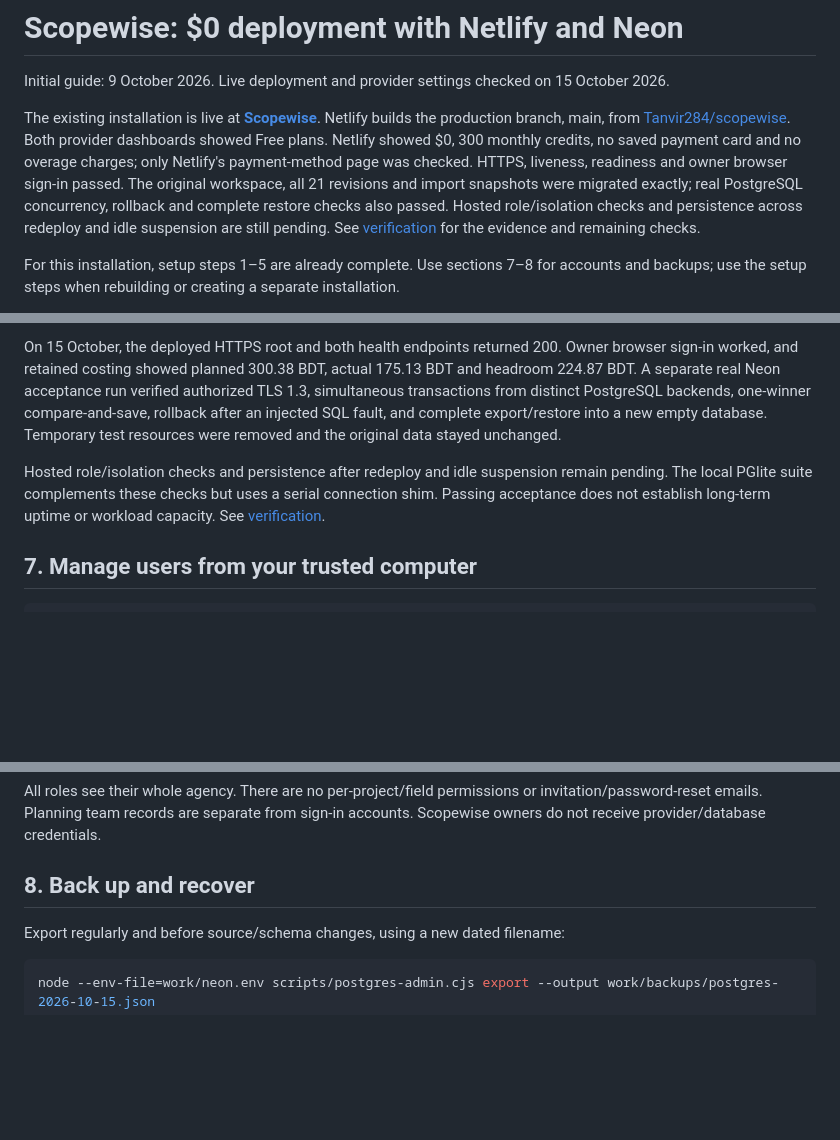
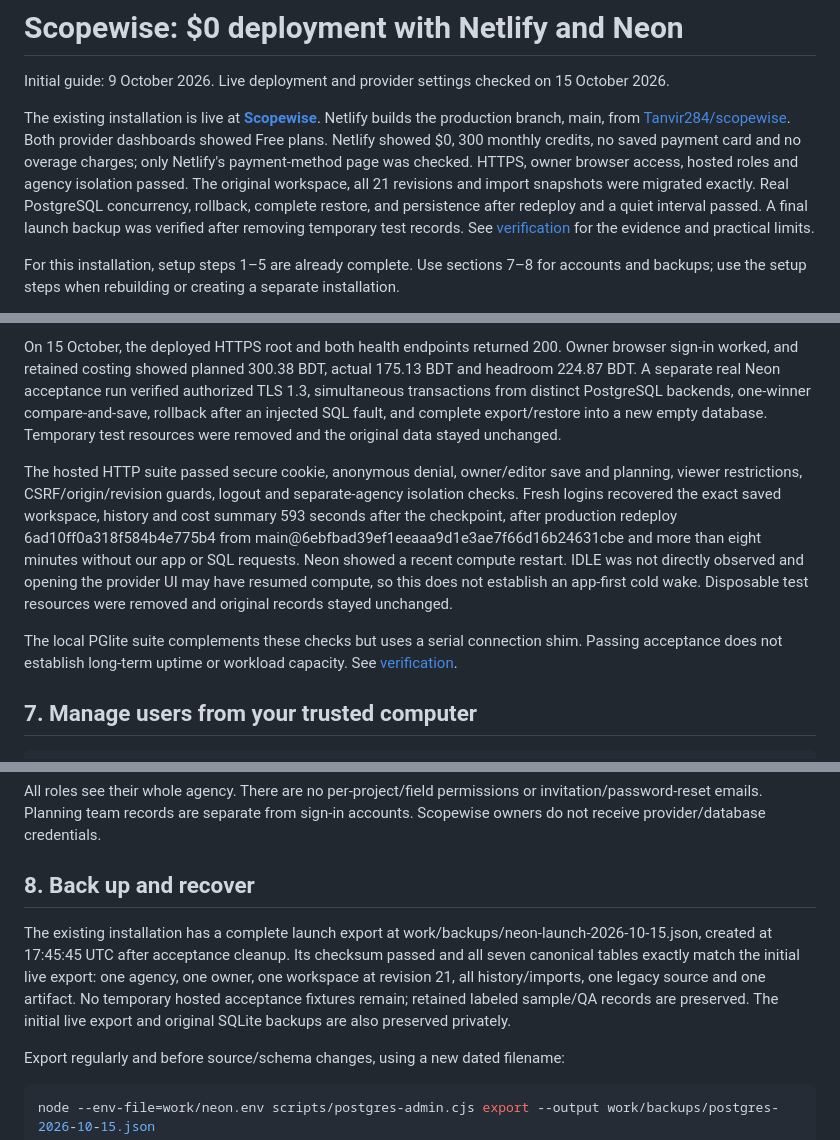
Before and after one commit to Tanvir284/scopewise, a Markdown page: docs/zero-cost-deployment.md, 3 parts joined by grey strips. Rendered like a GitHub page; blank space fills up the shorter version.

```diff
--- a/docs/zero-cost-deployment.md
+++ b/docs/zero-cost-deployment.md
@@ -2,7 +2,7 @@
 
 Initial guide: 9 October 2026. Live deployment and provider settings checked on 15 October 2026.
 
-The existing installation is live at **[Scopewise](https://scopewise-tanvir284.netlify.app)**. Netlify builds the production branch, main, from [Tanvir284/scopewise](https://github.com/Tanvir284/scopewise). Both provider dashboards showed Free plans. Netlify showed $0, 300 monthly credits, no saved payment card and no overage charges; only Netlify's payment-method page was checked. HTTPS, liveness, readiness and owner browser sign-in passed. The original workspace, all 21 revisions and import snapshots were migrated exactly; real PostgreSQL concurrency, rollback and complete restore checks also passed. Hosted role/isolation checks and persistence across redeploy and idle suspension are still pending. See [verification](../docs/verification.md) for the evidence and remaining checks.
+The existing installation is live at **[Scopewise](https://scopewise-tanvir284.netlify.app)**. Netlify builds the production branch, main, from [Tanvir284/scopewise](https://github.com/Tanvir284/scopewise). Both provider dashboards showed Free plans. Netlify showed $0, 300 monthly credits, no saved payment card and no overage charges; only Netlify's payment-method page was checked. HTTPS, owner browser access, hosted roles and agency isolation passed. The original workspace, all 21 revisions and import snapshots were migrated exactly. Real PostgreSQL concurrency, rollback, complete restore, and persistence after redeploy and a quiet interval passed. A final launch backup was verified after removing temporary test records. See [verification](../docs/verification.md) for the evidence and practical limits.
 
 For this installation, setup steps 1–5 are already complete. Use sections 7–8 for accounts and backups; use the setup steps when rebuilding or creating a separate installation.
 
@@ -144,7 +144,9 @@ Preview contexts and mismatched origins are rejected before database connection.
 
 On 15 October, the deployed HTTPS root and both health endpoints returned 200. Owner browser sign-in worked, and retained costing showed planned 300.38 BDT, actual 175.13 BDT and headroom 224.87 BDT. A separate real Neon acceptance run verified authorized TLS 1.3, simultaneous transactions from distinct PostgreSQL backends, one-winner compare-and-save, rollback after an injected SQL fault, and complete export/restore into a new empty database. Temporary test resources were removed and the original data stayed unchanged.
 
-Hosted role/isolation checks and persistence after redeploy and idle suspension remain pending. The local PGlite suite complements these checks but uses a serial connection shim. Passing acceptance does not establish long-term uptime or workload capacity. See [verification](../docs/verification.md).
+The hosted HTTP suite passed secure cookie, anonymous denial, owner/editor save and planning, viewer restrictions, CSRF/origin/revision guards, logout and separate-agency isolation checks. Fresh logins recovered the exact saved workspace, history and cost summary 593 seconds after the checkpoint, after production redeploy 6ad10ff0a318f584b4e775b4 from main@6ebfbad39ef1eeaaa9d1e3ae7f66d16b24631cbe and more than eight minutes without our app or SQL requests. Neon showed a recent compute restart. IDLE was not directly observed and opening the provider UI may have resumed compute, so this does not establish an app-first cold wake. Disposable test resources were removed and original records stayed unchanged.
+
+The local PGlite suite complements these checks but uses a serial connection shim. Passing acceptance does not establish long-term uptime or workload capacity. See [verification](../docs/verification.md).
 
 ## 7. Manage users from your trusted computer
 
@@ -163,6 +165,8 @@ Use actual IDs. Reset/role/revoke operations invalidate sessions. The last activ
 All roles see their whole agency. There are no per-project/field permissions or invitation/password-reset emails. Planning team records are separate from sign-in accounts. Scopewise owners do not receive provider/database credentials.
 
 ## 8. Back up and recover
+
+The existing installation has a complete launch export at work/backups/neon-launch-2026-10-15.json, created at 17:45:45 UTC after acceptance cleanup. Its checksum passed and all seven canonical tables exactly match the initial live export: one agency, one owner, one workspace at revision 21, all history/imports, one legacy source and one artifact. No temporary hosted acceptance fixtures remain; retained labeled sample/QA records are preserved. The initial live export and original SQLite backups are also preserved privately.
 
 Export regularly and before source/schema changes, using a new dated filename:
 
```
Also changed, not shown: README.md (+1 -1 lines), docs/verification.md (+21 -12 lines).
